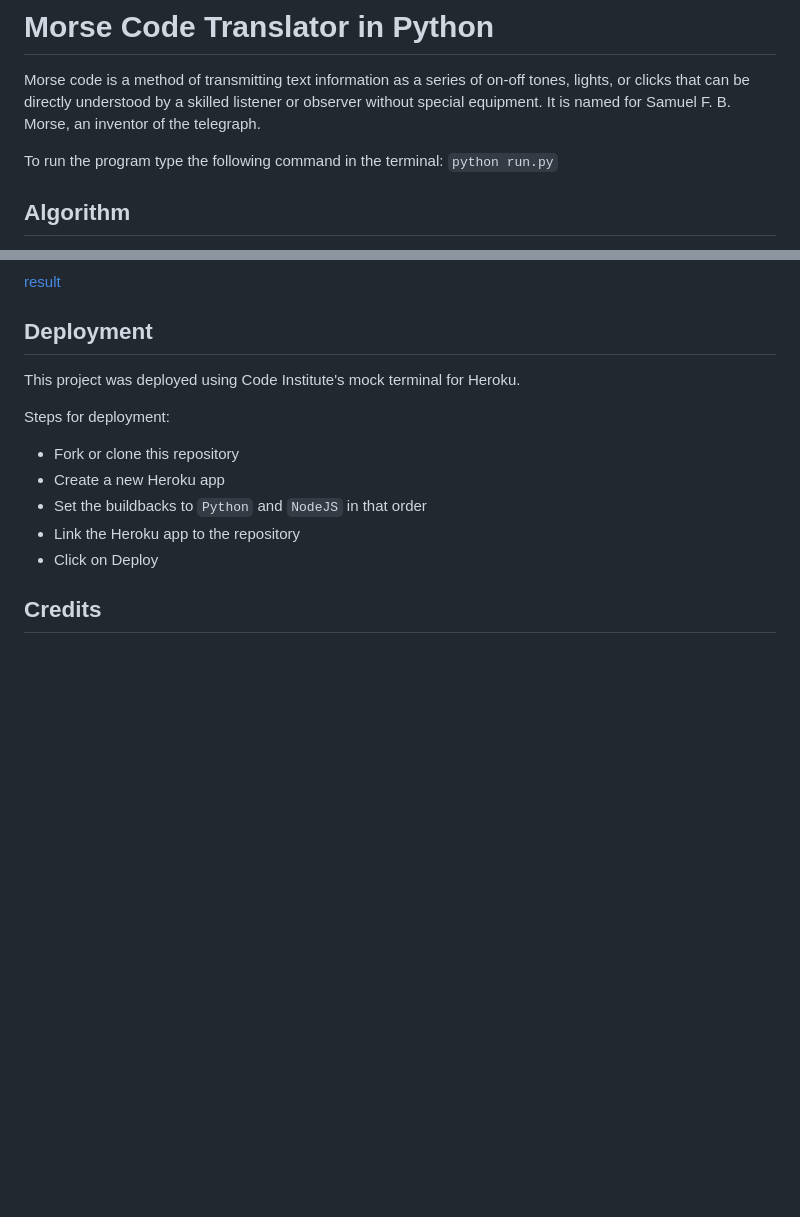
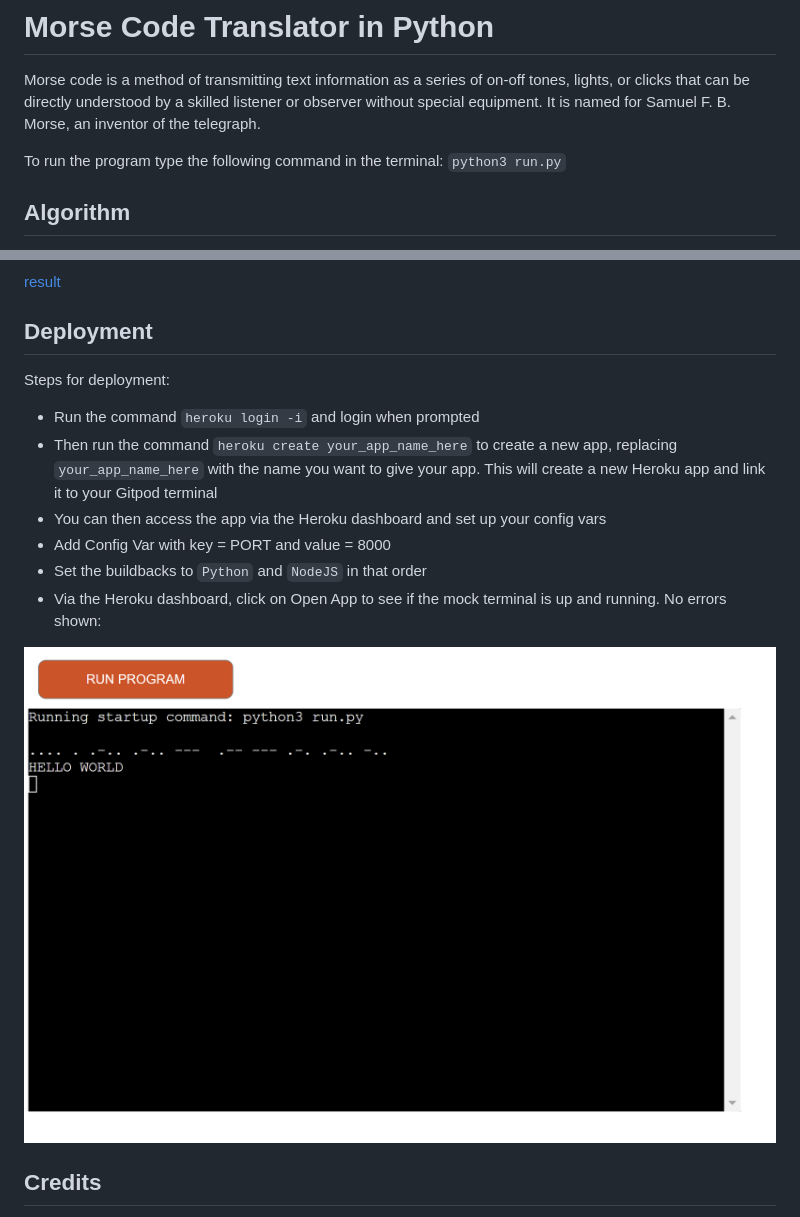
Before and after one commit to Code-Institute-Submissions/morse-code-translator, a Markdown page: README.md, 2 parts joined by grey strips. GitHub-like rendering; pictures changed too: images/terminal.png (added); blank space fills up the shorter version.

Commit message:
Add final content to Readme file

```diff
--- a/README.md
+++ b/README.md
@@ -2,7 +2,7 @@
 
 Morse code is a method of transmitting text information as a series of on-off tones, lights, or clicks that can be directly understood by a skilled listener or observer without special equipment. It is named for Samuel F. B. Morse, an inventor of the telegraph.
 
-To run the program type the following command in the terminal: `python run.py`
+To run the program type the following command in the terminal: `python3 run.py`
 ## Algorithm
 
 The algorithm is very simple. Every character in the English language is substituted by a series of ‘dots’ and ‘dashes’ or sometimes just singular ‘dot’ or ‘dash’ and vice versa. The Morse code used is just a small set of the International standard.
@@ -49,14 +49,15 @@ I used the PEP8 Pyhton Validator and no errors were returned from PEP8online.com
 
 ## Deployment
 
-This project was deployed using Code Institute's mock terminal for Heroku.
+Steps for deployment:
+* Run the command `heroku login -i` and login when prompted
+* Then run the command `heroku create your_app_name_here` to create a new app, replacing `your_app_name_here` with the name you want to give your app. This will create a new Heroku app and link it to your Gitpod terminal
+* You can then access the app via the Heroku dashboard and set up your config vars
+* Add Config Var with key = PORT and value = 8000
+* Set the buildbacks to `Python` and `NodeJS` in that order
+* Via the Heroku dashboard, click on Open App to see if the mock terminal is up and running. No errors shown:
 
-Steps for deployment:
-* Fork or clone this repository
-* Create a new Heroku app
-* Set the buildbacks to `Python` and `NodeJS` in that order
-* Link the Heroku app to the repository
-* Click on Deploy
+![terminal](/images/terminal.png)
 
 ## Credits
 
```
